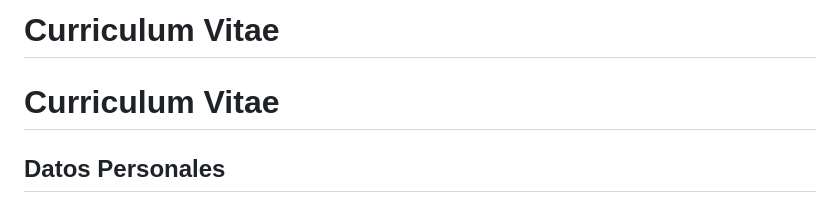
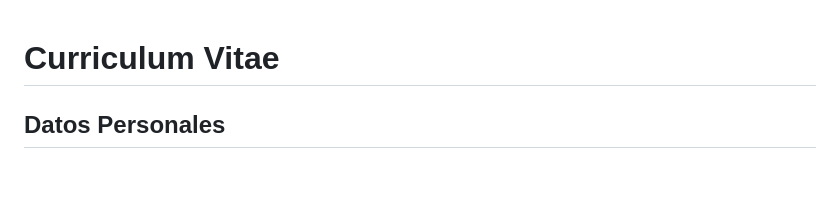
Before and after one commit to Ecka2304/Tarea1CV.github.io, a Markdown page: README.md, the part around the change. Drawn GitHub-style; blank space fills up the shorter version.

```diff
--- a/README.md
+++ b/README.md
@@ -1,4 +1,3 @@
-# Curriculum Vitae
 <!DOCTYPE html>
 <html lang="es">
 <head>
```
